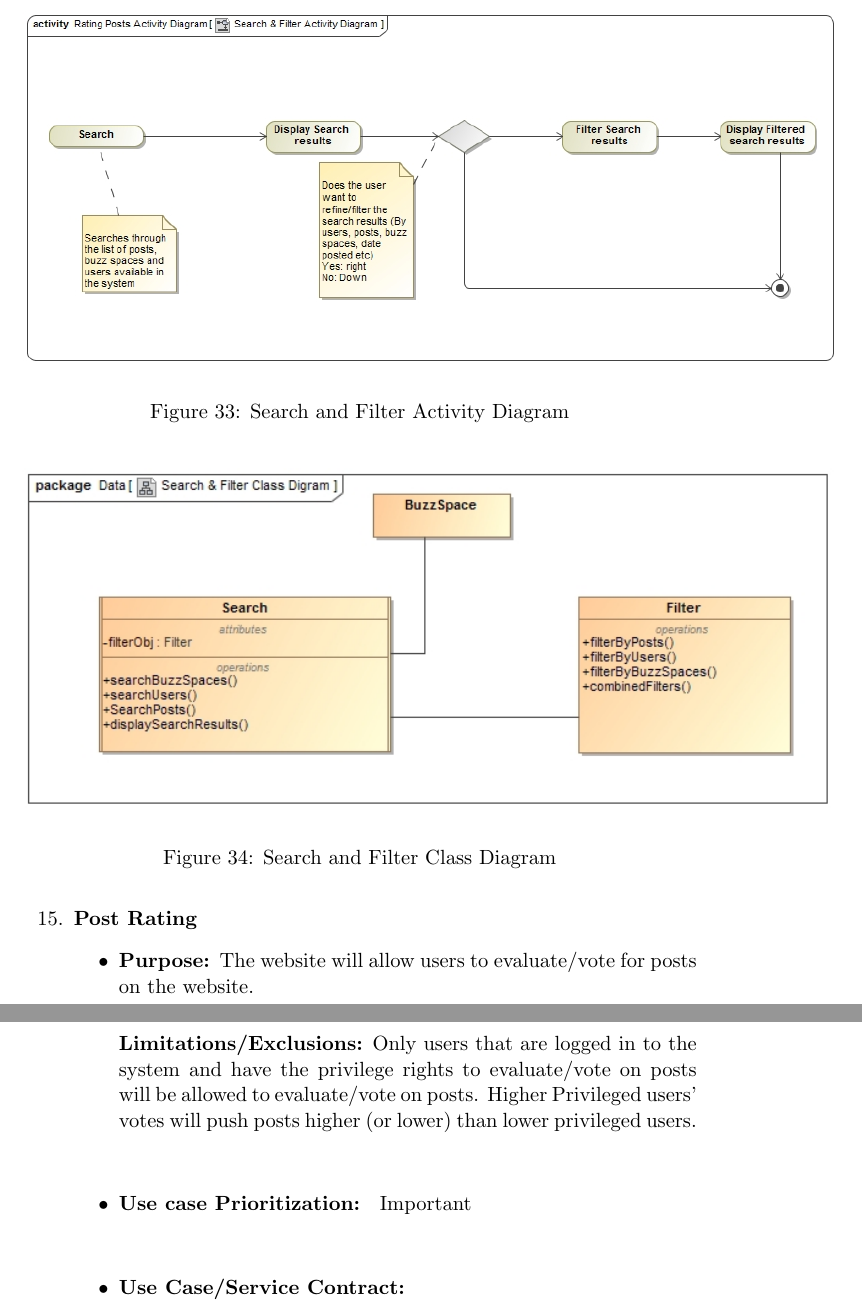
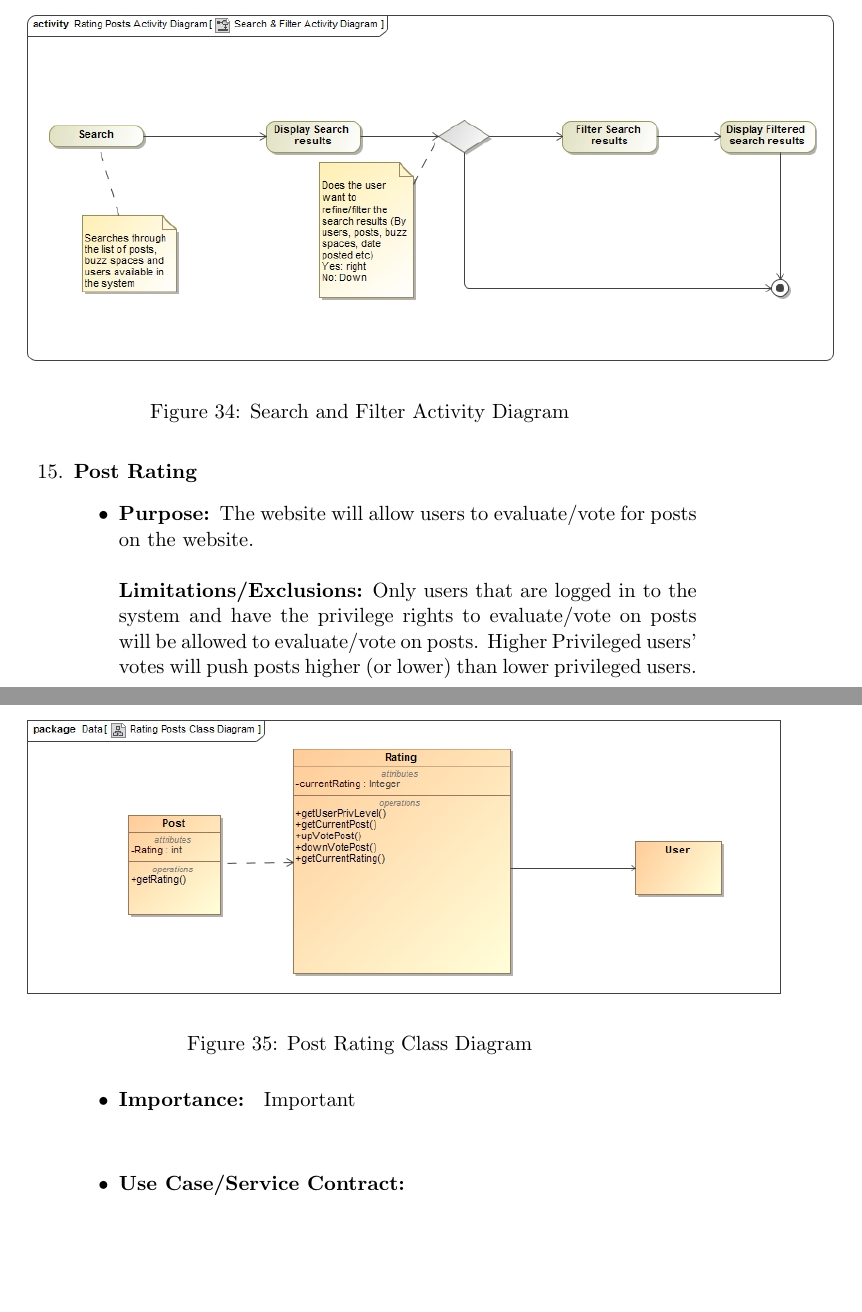
Before and after one commit to KyhleOhlinger/COS301-Group-4_B, a LaTeX document (latexFiles/testFileLaTex.tex): two parts of pages 35 and 36 of 62 before the commit and two parts of pages 36 and 37 of 63 after it, joined at a grey line, cut at the place of the change, the shorter picture padded with empty space. Compiled offline with pdfLaTeX.

Commit message:
Finished all my changes, ready to upload.

```diff
--- a/latexFiles/testFileLaTex.tex
+++ b/latexFiles/testFileLaTex.tex
@@ -737,17 +741,18 @@ Users will be limited to 4 filter categories, namely: topic, date posted/last up
 	\end{figure}
 
 
-	 \begin{figure}[H]
-    	\includegraphics[scale=0.65]{ClassDiagram.jpg}
-    	\caption{Search and Filter Class Diagram}
-	\end{figure}
+
 
 \item \textbf{Post Rating}
 \begin{itemize}
 \item \textbf{Purpose: }The website will allow users to evaluate/vote for posts on the website. \newline \newline
 	  \textbf{Limitations/Exclusions:} Only users that are logged in to the system and have the privilege rights to evaluate/vote on posts will be allowed to evaluate/vote on posts. Higher Privileged users' votes will push posts higher (or lower) than lower privileged users. \newline \newline
-
-	  \item \textbf{Use case Prioritization: } Important \newline \newline
+	  \graphicspath{ {../Diagrams/Sphe/PostRatings/} }
+	  \begin{figure}[H]
+    	\includegraphics[scale=0.5]{ClassDiagram.jpg}
+    	\caption{Post Rating Class Diagram}
+	\end{figure}
+	  \item \textbf{Importance: } Important \newline \newline
 	  \item \textbf{Use Case/Service Contract: } \newline \newline
 	  \textbf{Pre-Conditions}
 	  \begin{itemize}
```
Also changed, not shown: latexFiles/testFileLaTex.tex (11 more changed lines), 5 other files.
